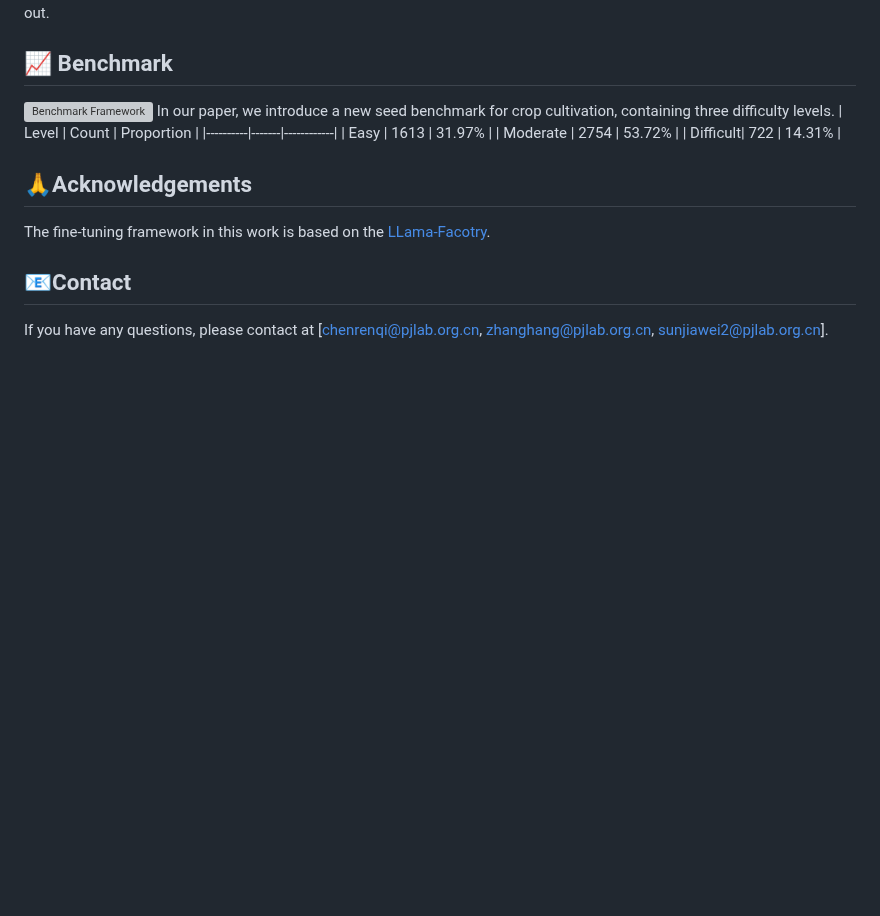
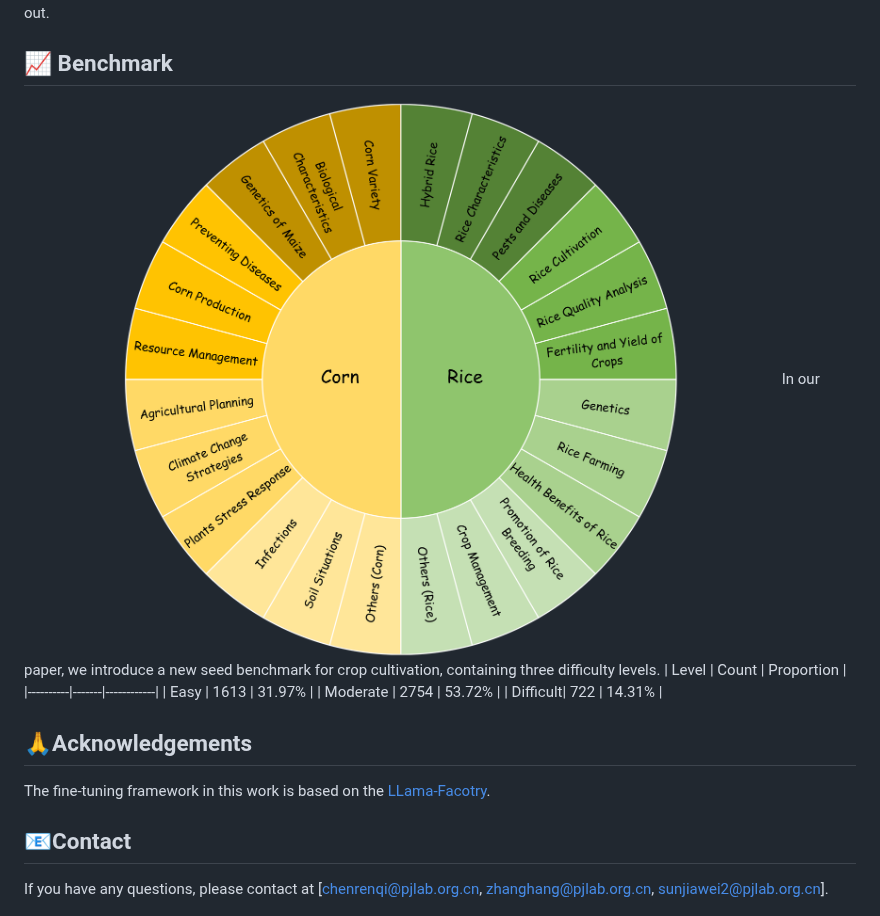
Before and after one commit to RenqiChen/The_Crop, a Markdown page: README.md, the part around the change. GitHub-like rendering; blank space fills up the shorter version; grey boxes are pictures that could not be loaded.

````diff
--- a/README.md
+++ b/README.md
@@ -96,7 +96,7 @@ To train local models using our dataset with LoRA, run:
 ```
 This refined version should help you better understand and utilize the project. If you have any questions, feel free to reach out.
 ## 📈 Benchmark
-![Benchmark Framework](./Figure/benchmark_aft_distribution)
+![Benchmark Framework](./Figure/benchmark_aft_distribution.png)
 In our paper, we introduce a new seed benchmark for crop cultivation, containing three difficulty levels.
 | Level    | Count | Proportion |
 |----------|-------|------------|
````
